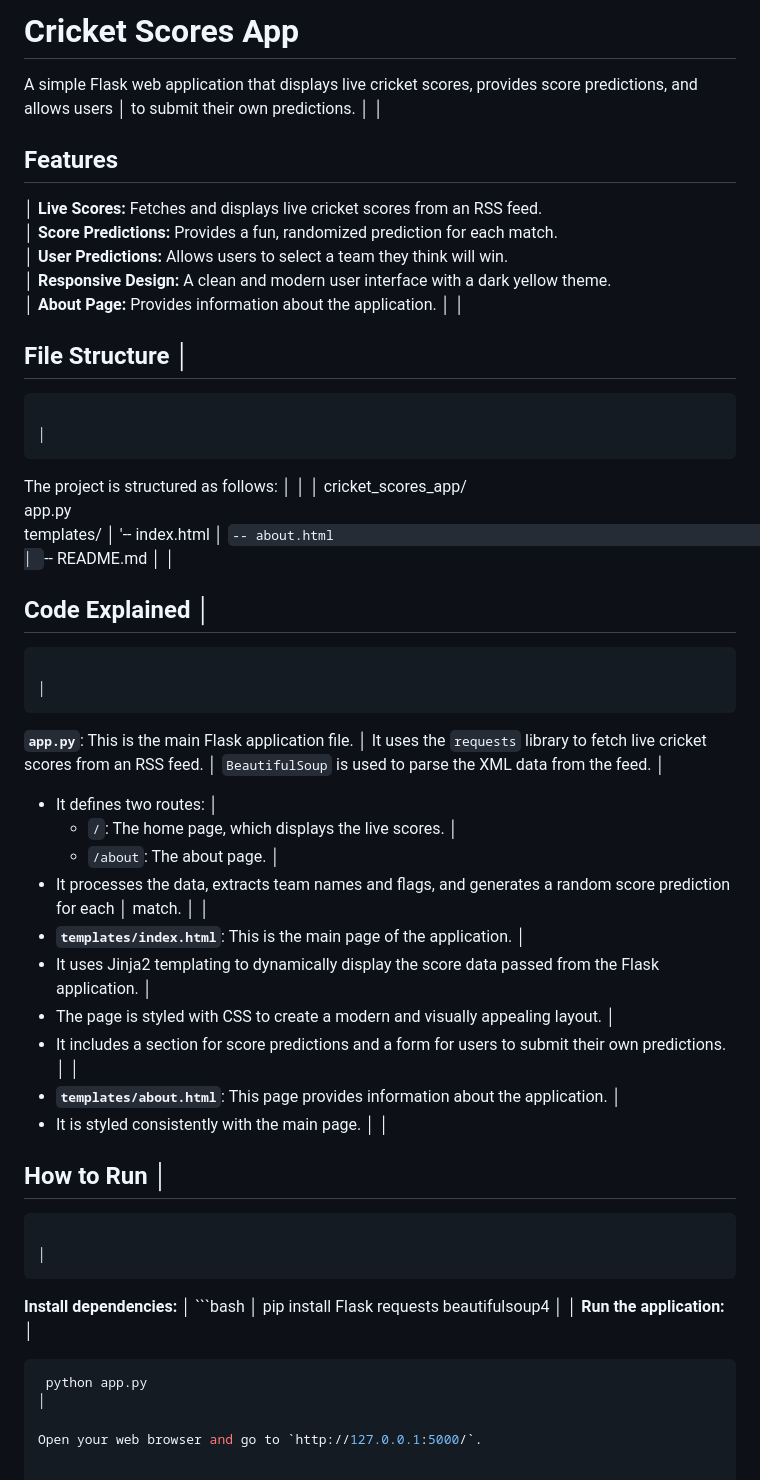
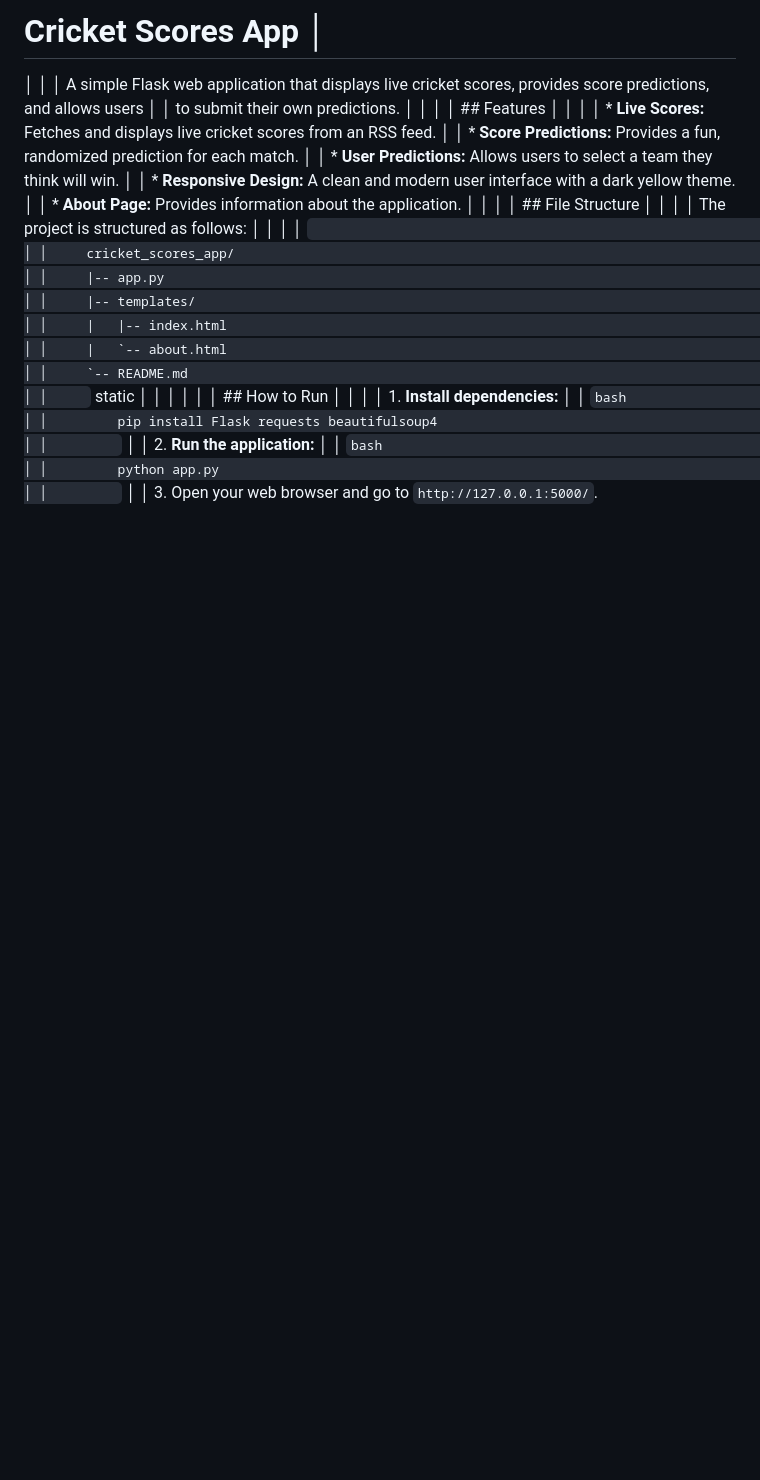
Before and after one commit to Umer269140/Cricket-Scores-App, a Markdown page: README.md, the part around the change. GitHub-like rendering; blank space fills up the shorter version.

````diff
--- a/README.md
+++ b/README.md
@@ -1,60 +1,38 @@
- # Cricket Scores App
-
-  A simple Flask web application that displays live cricket scores, provides score predictions, and allows users │
-  to submit their own predictions.                                                                               │
-                                                                                                                │
- ## Features
- │
-**Live Scores:** Fetches and displays live cricket scores from an RSS feed.
-│
-**Score Predictions:** Provides a fun, randomized prediction for each match.
-│
-**User Predictions:** Allows users to select a team they think will win.
-│
-**Responsive Design:** A clean and modern user interface with a dark yellow theme.
-│
-**About Page:** Provides information about the application.                                                │
-                                                                                                           │
- ## File Structure                                                                                              │
-                                                                                                             │
- The project is structured as follows:                                                                          │
-                                                                                                              │
-                                                                                                         │
- cricket_scores_app/
- app.py
- templates/                                                                                                 │
-   '-- index.html                                                                                             │
-   `-- about.html                                                                                             │
-    `-- README.md                                                                                                  │
-                                                                                                     │
- ## Code Explained                                                                                              │
-                                                                                                 │
- **`app.py`**: This is the main Flask application file.                                                     │
-  It uses the `requests` library to fetch live cricket scores from an RSS feed.                          │
-  `BeautifulSoup` is used to parse the XML data from the feed.                                           │
-   *   It defines two routes:                                                                                 │
-        *   `/`: The home page, which displays the live scores.                                                │
-       *   `/about`: The about page.                                                                          │
-  *   It processes the data, extracts team names and flags, and generates a random score prediction for each │
-     match.                                                                                                         │
-                                                                                                             │
-*   **`templates/index.html`**: This is the main page of the application.                                      │
-   *   It uses Jinja2 templating to dynamically display the score data passed from the Flask application.     │
-   *   The page is styled with CSS to create a modern and visually appealing layout.                          │
-  *   It includes a section for score predictions and a form for users to submit their own predictions.      │
-                                                                                                           │
- *   **`templates/about.html`**: This page provides information about the application.                          │
-   *   It is styled consistently with the main page.                                                          │
-                                                                                                              │
-## How to Run                                                                                                  │
-                                                                                                               │
- **Install dependencies:**                                                                                  │
-    ```bash                                                                                                    │
-     pip install
-     Flask requests beautifulsoup4                                                                  │
-                                                                                               │
-  **Run the application:**                                                                                   │
-   ```bash                                                                                                    │
-    python app.py                                                                                              │
-
-Open your web browser and go to `http://127.0.0.1:5000/`.
+# Cricket Scores App                                                                                           │
+│                                                                                                                     │
+│      A simple Flask web application that displays live cricket scores, provides score predictions, and allows users │
+│       to submit their own predictions.                                                                               │
+│                                                                                                                     │
+│      ## Features                                                                                                    │
+│                                                                                                                     │
+│      *   **Live Scores:** Fetches and displays live cricket scores from an RSS feed.                                │
+│      *   **Score Predictions:** Provides a fun, randomized prediction for each match.                               │
+│      *   **User Predictions:** Allows users to select a team they think will win.                                   │
+│     *   **Responsive Design:** A clean and modern user interface with a dark yellow theme.                         │
+│     *   **About Page:** Provides information about the application.                                                │
+│                                                                                                                    │
+│     ## File Structure                                                                                              │
+│                                                                                                                    │
+│     The project is structured as follows:                                                                          │
+│                                                                                                                    │
+│     ```                                                                                                            │
+│     cricket_scores_app/                                                                                            │
+│     |-- app.py                                                                                                     │
+│     |-- templates/                                                                                                 │
+│     |   |-- index.html                                                                                             │
+│     |   `-- about.html                                                                                             │
+│     `-- README.md                                                                                                  │
+│      ``` static                                                                                                           │
+│                                                                                                                   │
+│                                                                                  │
+│     ## How to Run                                                                                                  │
+│                                                                                                                    │
+│     1.  **Install dependencies:**                                                                                  │
+│         ```bash                                                                                                    │
+│         pip install Flask requests beautifulsoup4                                                                  │
+│         ```                                                                                                        │
+│     2.  **Run the application:**                                                                                   │
+│         ```bash                                                                                                    │
+│         python app.py                                                                                              │
+│         ```                                                                                                        │
+│     3.  Open your web browser and go to `http://127.0.0.1:5000/`.
````
